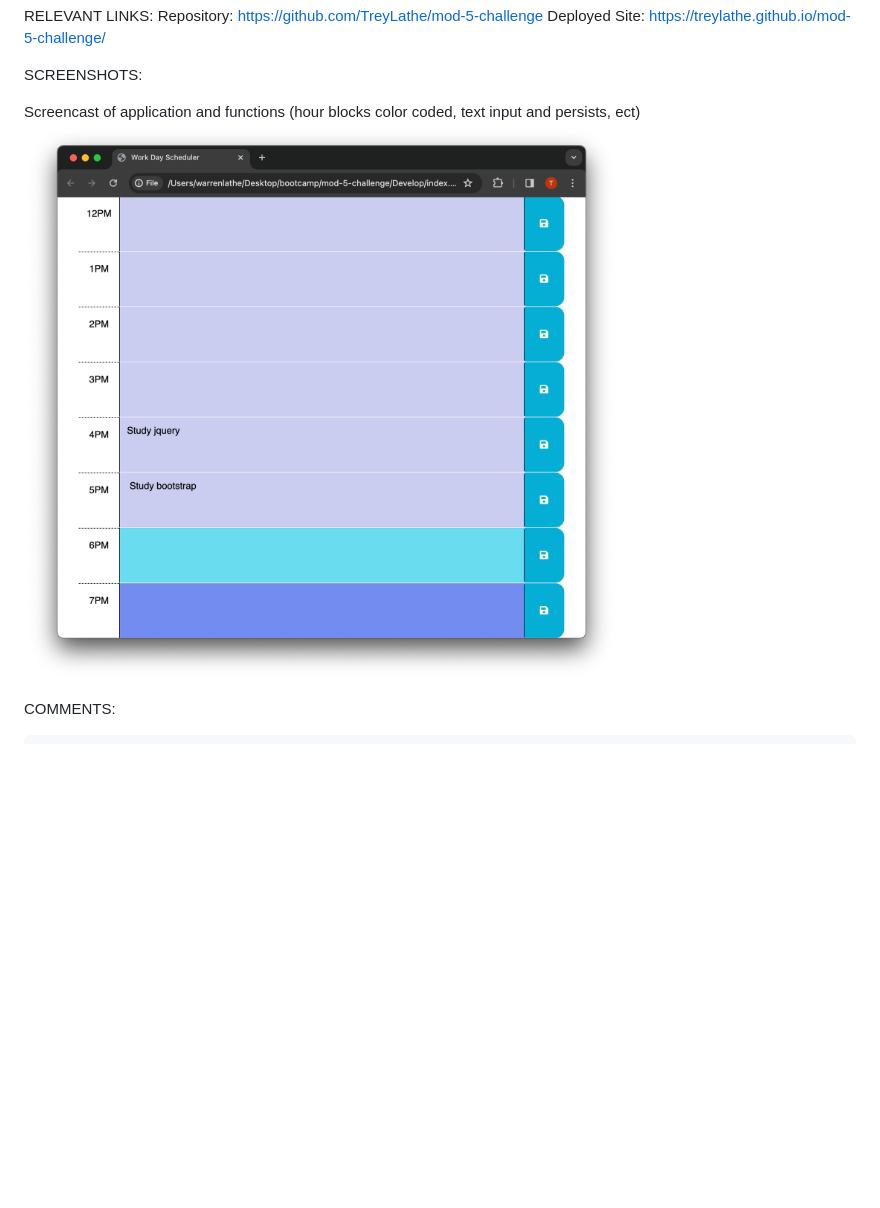
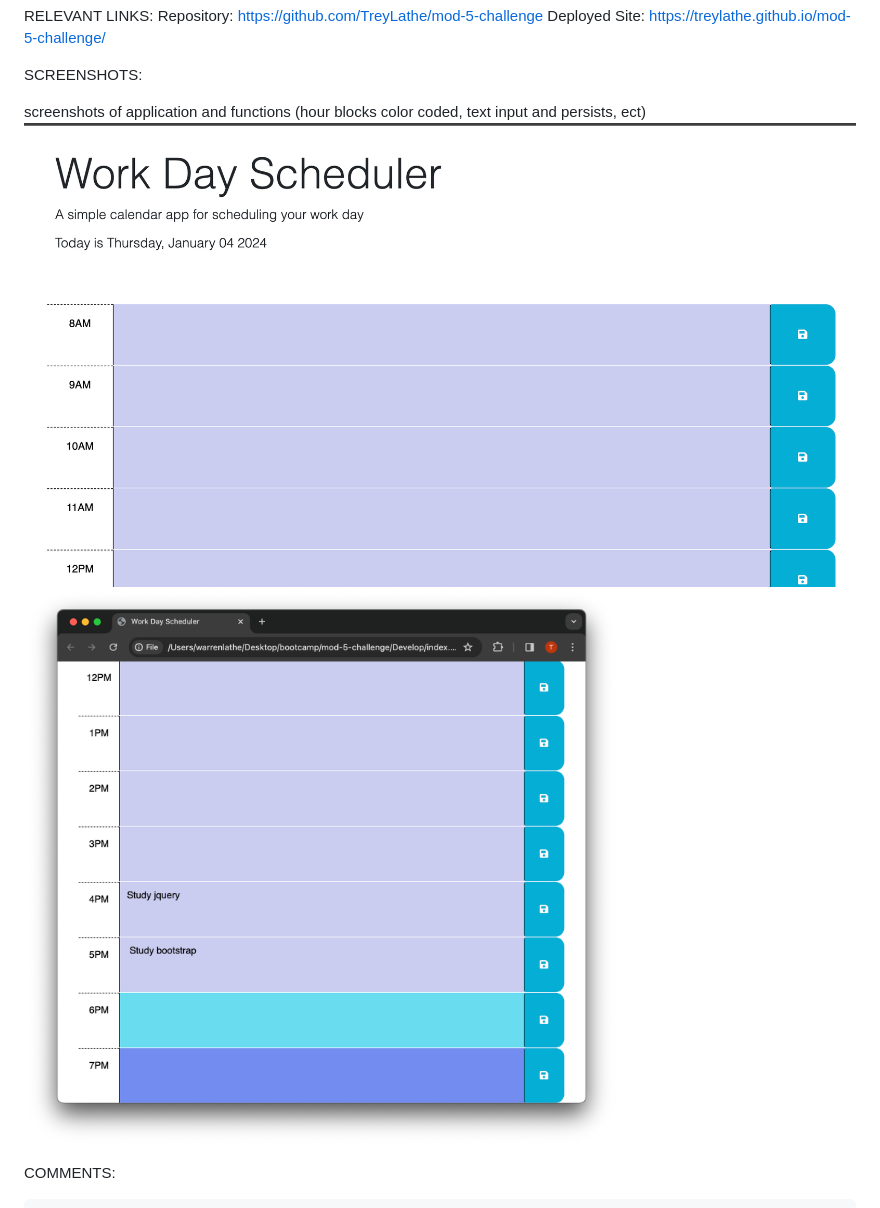
Before and after one commit to TreyLathe/mod-5-challenge, a Markdown page: README.md, the part around the change. Rendered like a GitHub page; pictures changed too: Assets/schedulerTop.png (added); blank space fills up the shorter version.

Commit message:
another small readme change, add image

```diff
--- a/README.md
+++ b/README.md
@@ -15,8 +15,9 @@ Deployed Site: https://treylathe.github.io/mod-5-challenge/
 
 SCREENSHOTS:
 
-Screencast of application and functions (hour blocks color coded, text input and persists, ect)
-![screencast](Assets/mod6screenrecord.png)
+screenshots of application and functions (hour blocks color coded, text input and persists, ect)
+![top of application](Assets/schedulerTop.png)
+![saved events](Assets/mod6screenrecord.png)
 
 COMMENTS:
 
```
